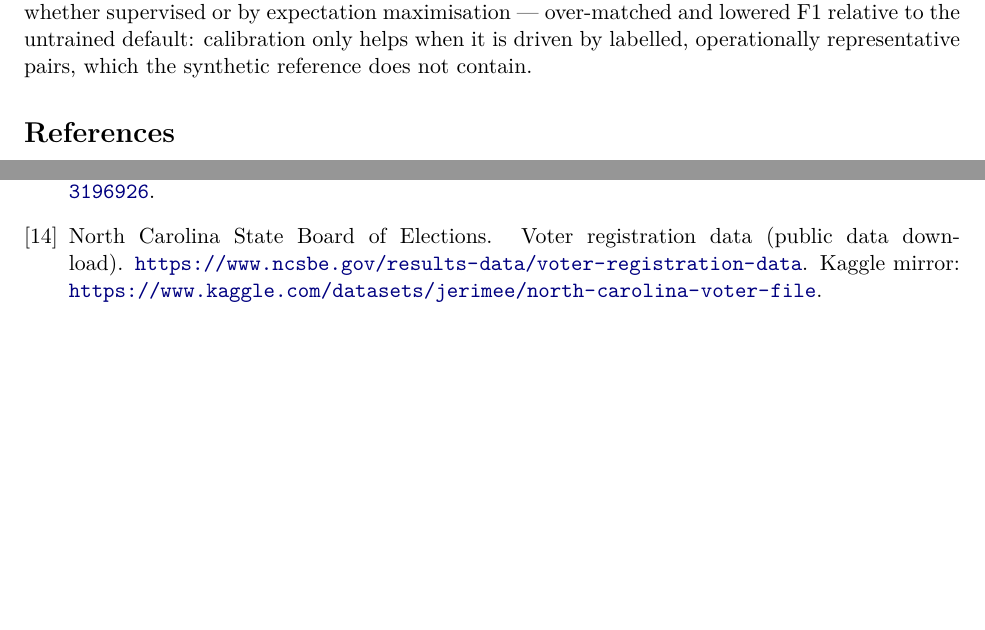
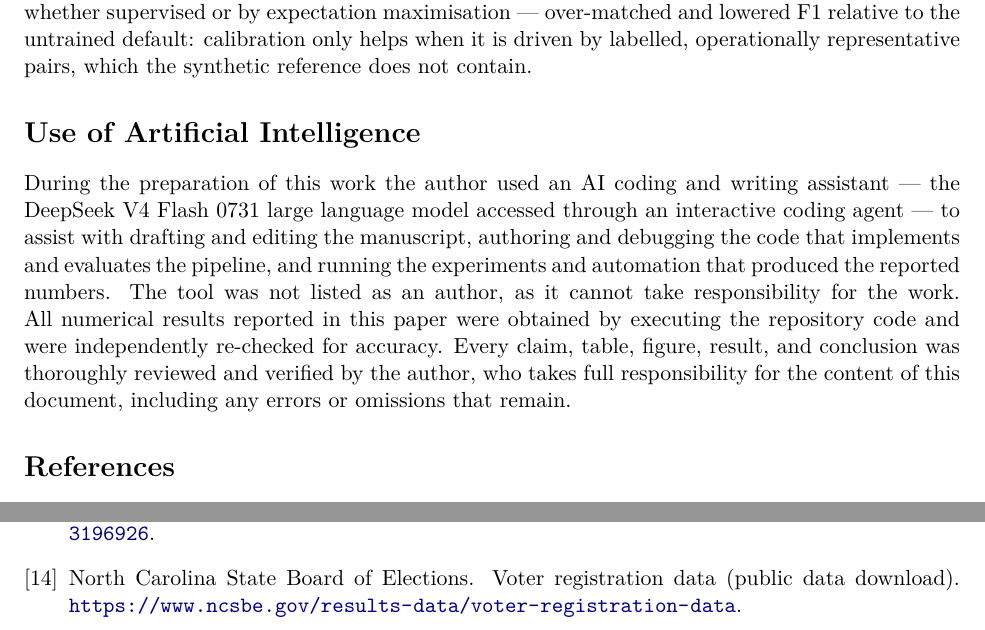
Before and after one commit to denisrobert/entity-resolution, a LaTeX paper (.docs/entity_resolution_whitepaper.tex): two parts of pages 16 and 17 of 17, joined at a grey line, cut so that both start at the same text, the shorter picture padded with empty space. Compiled offline with pdfLaTeX.

Commit message:
AI disclosure

```diff
--- a/.docs/entity_resolution_whitepaper.tex
+++ b/.docs/entity_resolution_whitepaper.tex
@@ -455,6 +455,9 @@ The implemented architecture combines a fast vector retrieval layer with an inte
 
 The measured experiments also isolate which control levers move the F1 across the validation population and which do not. Three levers had a clear effect. The decision threshold $\tau$ is the cheapest and most effective precision lever: because recall already sat near its ceiling, raising $\tau$ from 0.85 to 0.95 on the confusion-matrix population lifted F1 from 99.53\% to 99.63\% (precision 99.62\% to 99.96\%, specificity 99.24\% to 99.92\%) at a small recall cost. The row serialization strategy also matters: the compact representation raised top-20 blocking recall to 99.95\% and F1 to 99.77\%, confirming that retrieval recall is a first-order lever for end-to-end F1. So is the blocking size $k$, which sets an upper bound on end-to-end recall; the default $k=20$ already achieves 99.84\% blocking recall, so increasing $k$ buys only a marginal recall gain while adding retrieval cost. Two levers did not help on this data set. Weakening the address comparison (scaling its agreement probabilities down by factors 0.6--0.95) never improved F1, topping out near 98.5\% rather than the 99.63\% reached at full address strength, because address agreement is genuinely informative for the close same-entity queries here. Likewise, retraining $m/u$ on the synthetic population --- whether supervised or by expectation maximisation --- over-matched and lowered F1 relative to the untrained default: calibration only helps when it is driven by labelled, operationally representative pairs, which the synthetic reference does not contain.
 
+\section*{Use of Artificial Intelligence}
+During the preparation of this work the author used an AI coding and writing assistant --- the DeepSeek V4 Flash 0731 large language model accessed through an interactive coding agent --- to assist with drafting and editing the manuscript, authoring and debugging the code that implements and evaluates the pipeline, and running the experiments and automation that produced the reported numbers. The tool was not listed as an author, as it cannot take responsibility for the work. All numerical results reported in this paper were obtained by executing the repository code and were independently re-checked for accuracy. Every claim, table, figure, result, and conclusion was thoroughly reviewed and verified by the author, who takes full responsibility for the content of this document, including any errors or omissions that remain.
+
 \begin{thebibliography}{99}
 \bibitem{fellegi1969}
 Ivan P. Fellegi and Alan B. Sunter.
@@ -543,7 +546,6 @@ Sidharth Mudgal, Han Li, Theodoros Rekatsinas, AnHai Doan, Youngchoon Park, Gane
 North Carolina State Board of Elections.
 \newblock Voter registration data (public data download).
 \newblock \url{https://www.ncsbe.gov/results-data/voter-registration-data}.
-\newblock Kaggle mirror: \url{https://www.kaggle.com/datasets/jerimee/north-carolina-voter-file}.
 \end{thebibliography}
 
 \end{document}
```
Also changed, not shown: .docs/entity_resolution_whitepaper.pdf, README.md.
